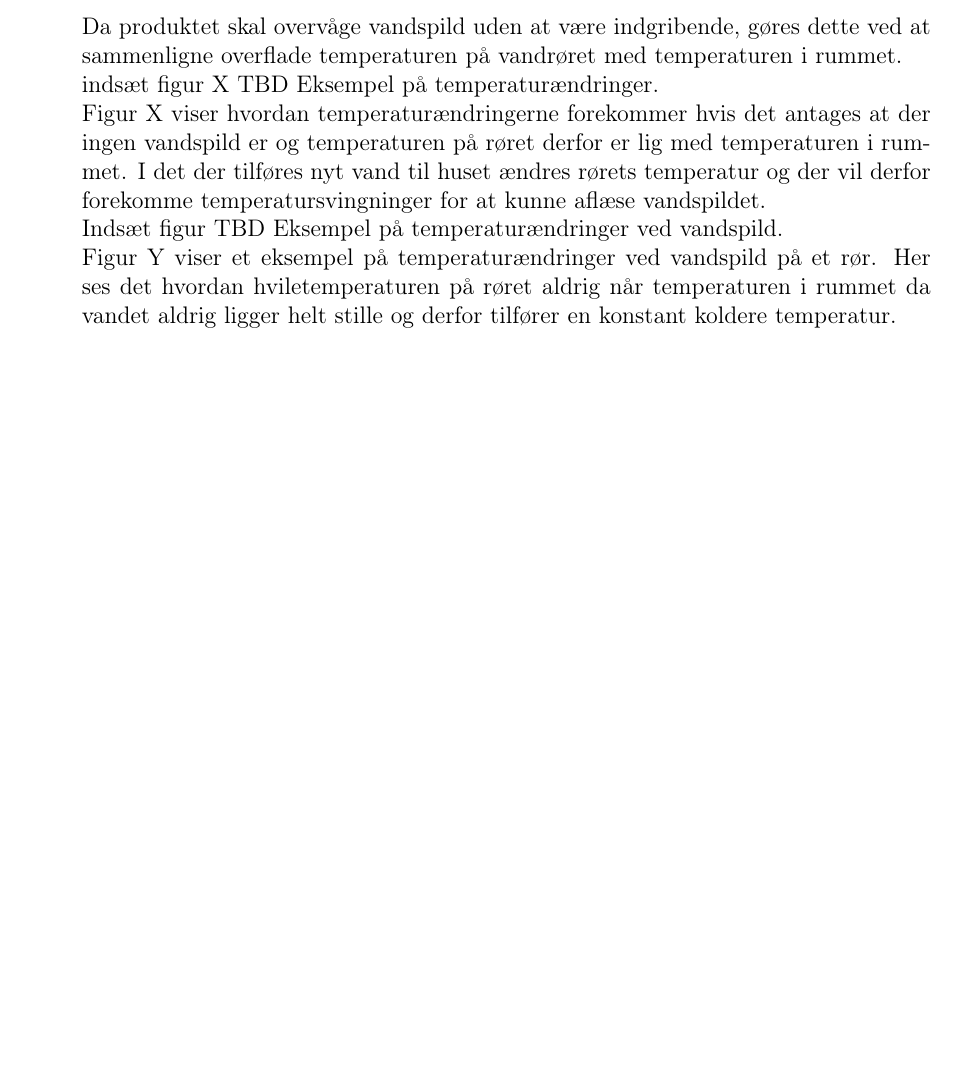
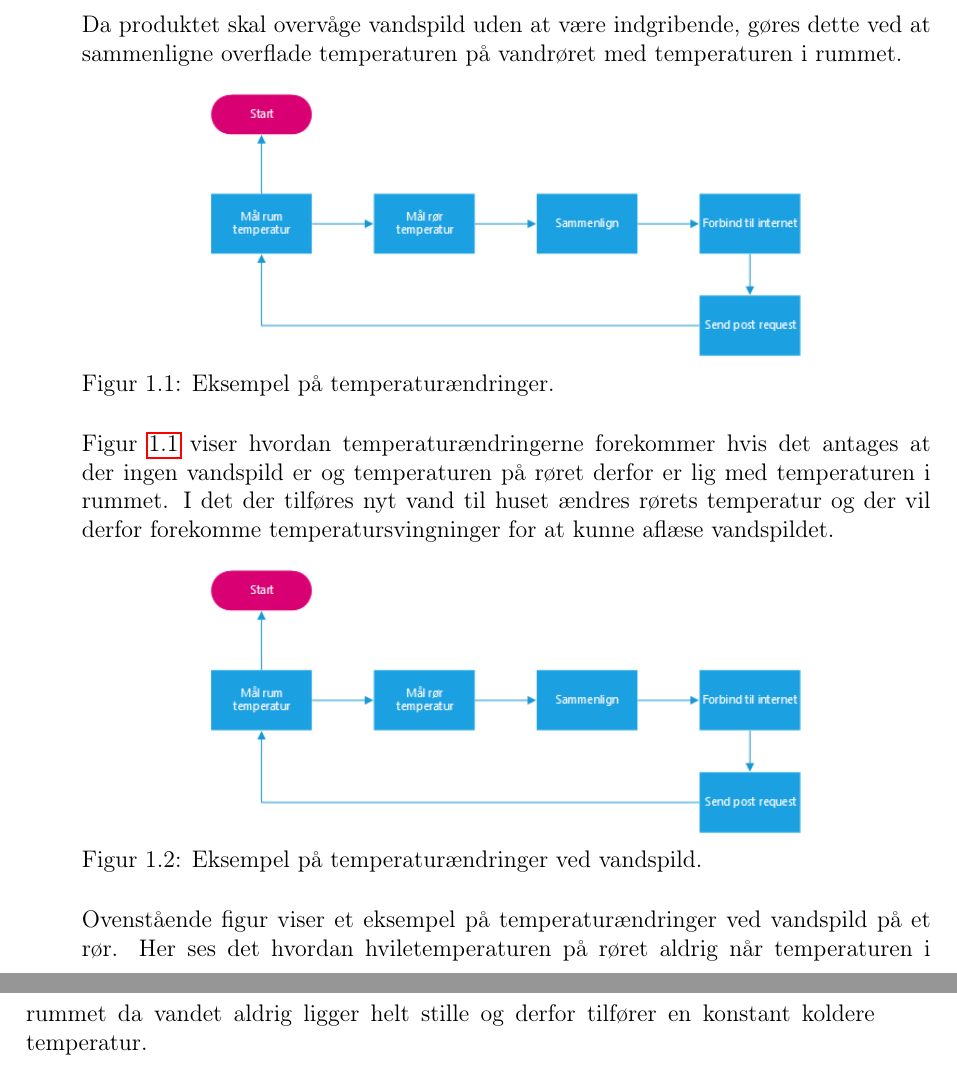
Before and after one commit to Henrik689/UCNG1P2, a LaTeX book (Rapport/rapport.tex, which reads Rapport/contents/problemanalyse/temp.tex): part of page 7 of 20 before the commit and two parts of pages 7 and 8 of 21 after it, the two joined at a grey line, cut so that both start at the same text, the shorter picture padded with empty space. Compiled offline with pdfLaTeX.

Commit message:
indledning redigeret

```diff
--- a/Rapport/contents/problemanalyse/temp.tex
+++ b/Rapport/contents/problemanalyse/temp.tex
@@ -1,17 +1,27 @@
 \section{Bestemmelse af vandtemperatur i rør}
 Da produktet skal overvåge vandspild uden at være indgribende, gøres dette ved at sammenligne overflade temperaturen på vandrøret med temperaturen i rummet.
 
+\begin{figure}[h!]
+  \centering
+  \includegraphics[width=0.7\textwidth]{figures/Fase2software.png}
+  \caption{Eksempel på temperaturændringer.}
+  \label{tempgraf_eksempel1}
+\end{figure}
 
-indsæt figur X TBD
-Eksempel på temperaturændringer.
 
-Figur X viser hvordan temperaturændringerne forekommer hvis det antages at der ingen vandspild er og temperaturen på røret derfor er lig med temperaturen i rummet. I det der tilføres nyt vand til huset ændres rørets temperatur og der vil derfor forekomme temperatursvingninger for at kunne aflæse vandspildet.
+
+Figur \ref{tempgraf_eksempel1} viser hvordan temperaturændringerne forekommer hvis det antages at der ingen vandspild er og temperaturen på røret derfor er lig med temperaturen i rummet. I det der tilføres nyt vand til huset ændres rørets temperatur og der vil derfor forekomme temperatursvingninger for at kunne aflæse vandspildet.
 
 
 
 
 
-Indsæt figur TBD
-Eksempel på temperaturændringer ved vandspild.
+\begin{figure}[h!]
+  \centering
+  \includegraphics[width=0.7\textwidth]{figures/Fase2software.png}
+  \caption{Eksempel på temperaturændringer ved vandspild.}
+  \label{tempgraf_eksempelspild}
+\end{figure}
 
-Figur Y viser et eksempel på temperaturændringer ved vandspild på et rør. Her ses det hvordan hviletemperaturen på røret aldrig når temperaturen i rummet da vandet aldrig ligger helt stille og derfor tilfører en konstant koldere temperatur.
+
+Ovenstående figur viser et eksempel på temperaturændringer ved vandspild på et rør. Her ses det hvordan hviletemperaturen på røret aldrig når temperaturen i rummet da vandet aldrig ligger helt stille og derfor tilfører en konstant koldere temperatur.
```
